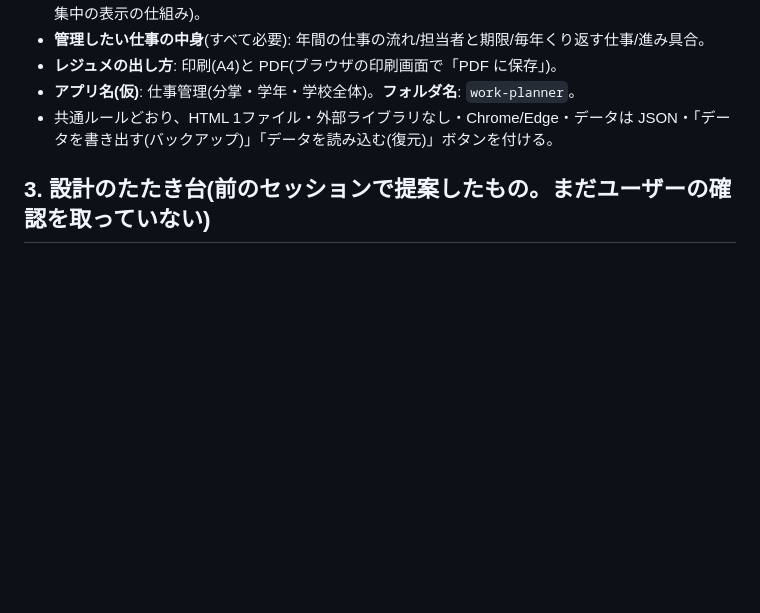
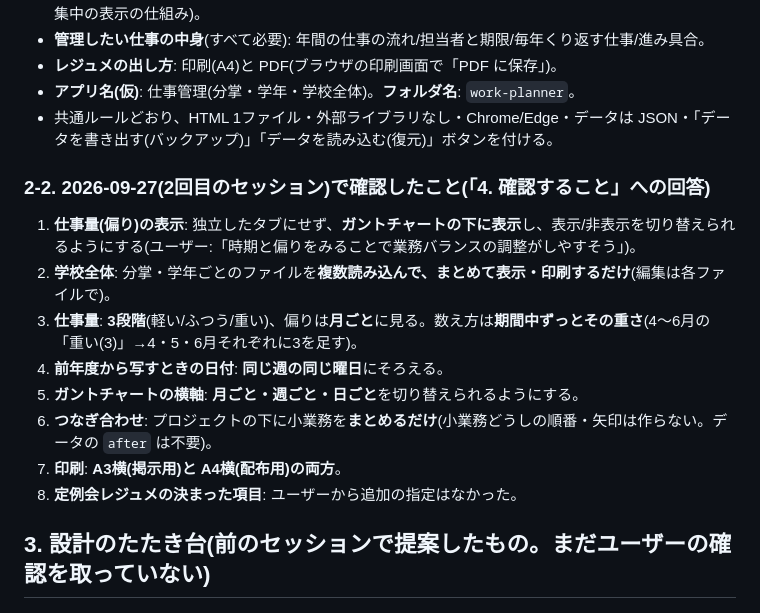
Before and after one commit to soichiroteacher/work-planner, a Markdown page: HANDOFF.md, the part around the change. GitHub-like rendering; blank space fills up the shorter version.

Commit message:
HANDOFF: 確認事項への回答(仕事量の表示・学校全体・横軸など)を記録
Co-Authored-By: Claude Opus 5.5 <noreply@anthropic.com>

```diff
--- a/HANDOFF.md
+++ b/HANDOFF.md
@@ -32,6 +32,17 @@
 - **レジュメの出し方**: 印刷(A4)と PDF(ブラウザの印刷画面で「PDF に保存」)。
 - **アプリ名(仮)**: 仕事管理(分掌・学年・学校全体)。**フォルダ名**: `work-planner`。
 - 共通ルールどおり、HTML 1ファイル・外部ライブラリなし・Chrome/Edge・データは JSON・「データを書き出す(バックアップ)」「データを読み込む(復元)」ボタンを付ける。
+
+### 2-2. 2026-09-27(2回目のセッション)で確認したこと(「4. 確認すること」への回答)
+
+1. **仕事量(偏り)の表示**: 独立したタブにせず、**ガントチャートの下に表示**し、表示/非表示を切り替えられるようにする(ユーザー:「時期と偏りをみることで業務バランスの調整がしやすそう」)。
+2. **学校全体**: 分掌・学年ごとのファイルを**複数読み込んで、まとめて表示・印刷するだけ**(編集は各ファイルで)。
+3. **仕事量**: **3段階**(軽い/ふつう/重い)、偏りは**月ごと**に見る。数え方は**期間中ずっとその重さ**(4〜6月の「重い(3)」→4・5・6月それぞれに3を足す)。
+4. **前年度から写すときの日付**: **同じ週の同じ曜日**にそろえる。
+5. **ガントチャートの横軸**: **月ごと・週ごと・日ごと**を切り替えられるようにする。
+6. **つなぎ合わせ**: プロジェクトの下に小業務を**まとめるだけ**(小業務どうしの順番・矢印は作らない。データの `after` は不要)。
+7. **印刷**: **A3横(掲示用)と A4横(配布用)の両方**。
+8. **定例会レジュメの決まった項目**: ユーザーから追加の指定はなかった。
 
 ## 3. 設計のたたき台(前のセッションで提案したもの。**まだユーザーの確認を取っていない**)
 
```
